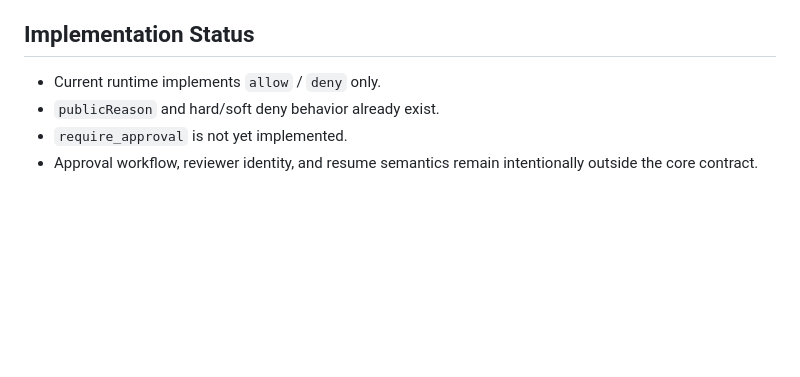
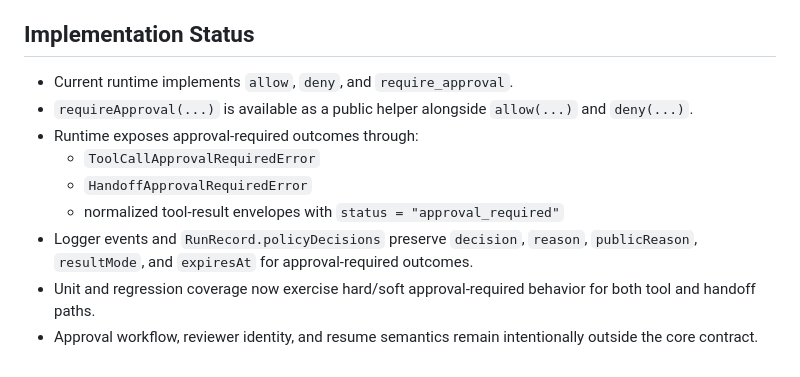
Before and after one commit to axiastudio/aioc, a Markdown page: docs/RFC-0004-policy-outcomes-and-approval-model.md, the part around the change. Drawn GitHub-style; blank space fills up the shorter version.

Commit message:
docs(rfc): update RFC-0004 implementation status to match runtime

```diff
--- a/docs/RFC-0004-policy-outcomes-and-approval-model.md
+++ b/docs/RFC-0004-policy-outcomes-and-approval-model.md
@@ -239,7 +239,12 @@ The legacy `denyMode` field is not part of the current runtime contract. Impleme
 
 ## Implementation Status
 
-- Current runtime implements `allow` / `deny` only.
-- `publicReason` and hard/soft deny behavior already exist.
-- `require_approval` is not yet implemented.
+- Current runtime implements `allow`, `deny`, and `require_approval`.
+- `requireApproval(...)` is available as a public helper alongside `allow(...)` and `deny(...)`.
+- Runtime exposes approval-required outcomes through:
+  - `ToolCallApprovalRequiredError`
+  - `HandoffApprovalRequiredError`
+  - normalized tool-result envelopes with `status = "approval_required"`
+- Logger events and `RunRecord.policyDecisions` preserve `decision`, `reason`, `publicReason`, `resultMode`, and `expiresAt` for approval-required outcomes.
+- Unit and regression coverage now exercise hard/soft approval-required behavior for both tool and handoff paths.
 - Approval workflow, reviewer identity, and resume semantics remain intentionally outside the core contract.
```
